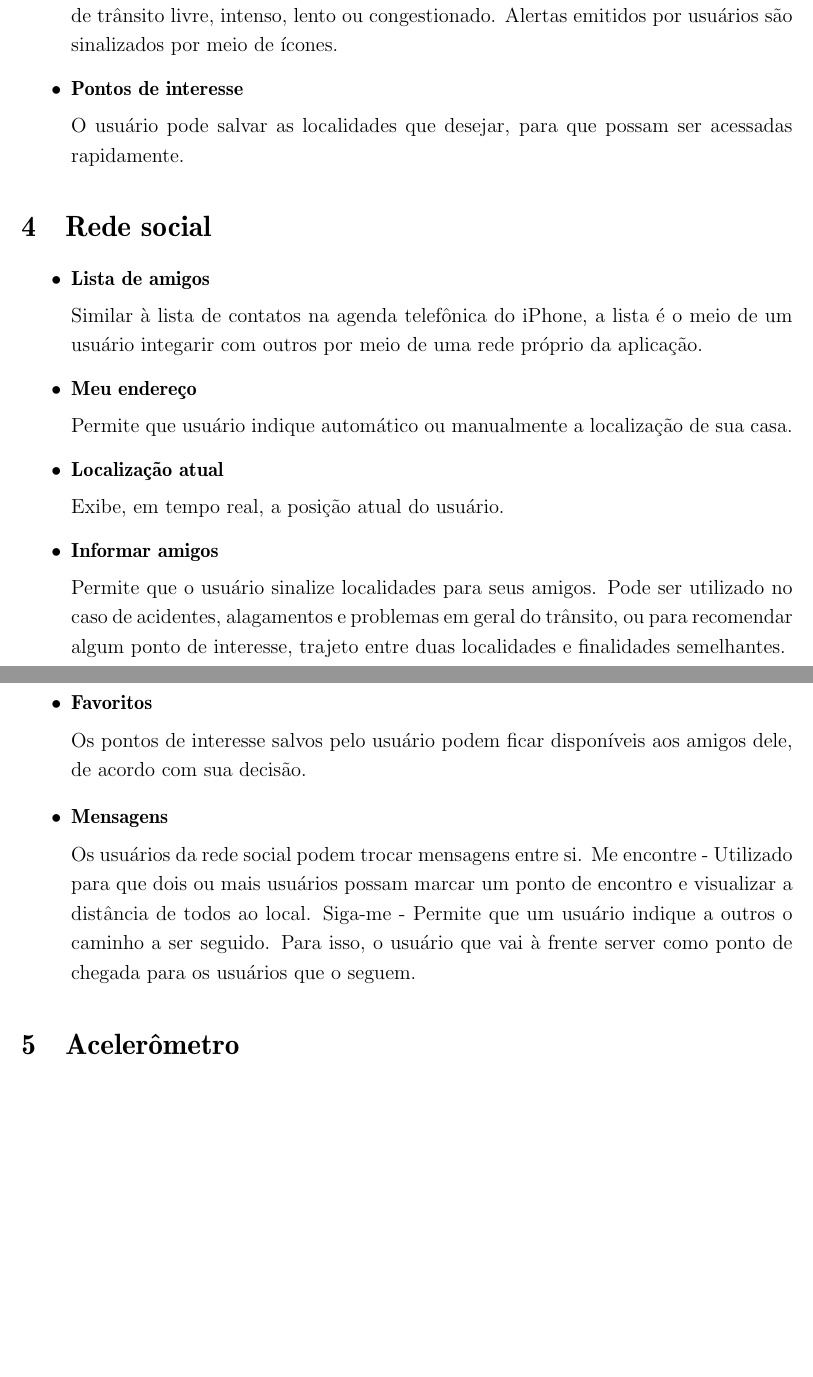
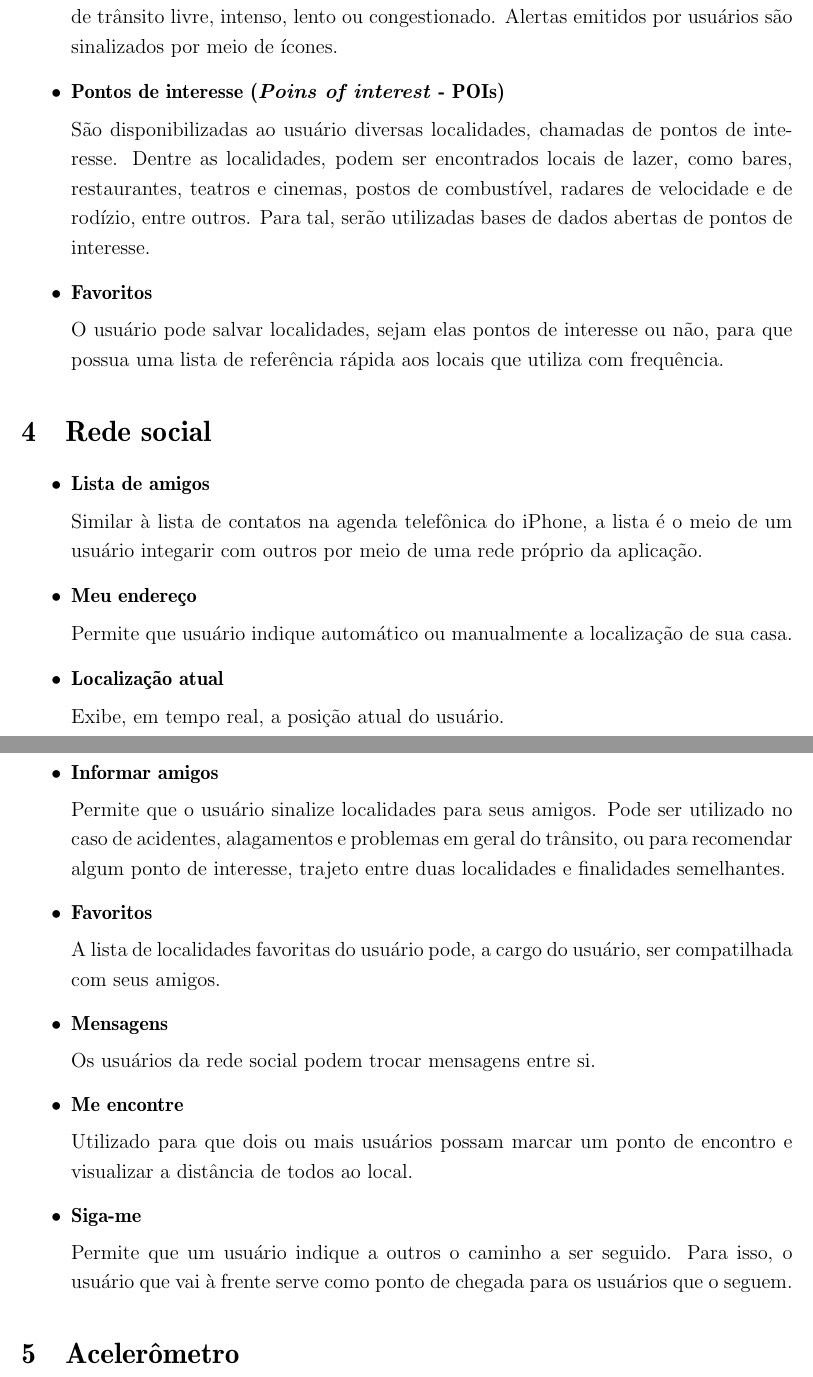
Before and after one commit to mmassaki/tcc-kzsh, a LaTeX document (report/requisitos-funcionais.ltx): two parts of pages 3 and 4 of 5 before the commit and two parts of pages 3 and 4 of 6 after it, joined at a grey line, cut so that both start at the same text, the shorter picture padded with empty space. Compiled offline with pdfLaTeX.

Commit message:
correções no documento de requisitos

```diff
--- a/report/requisitos-funcionais.ltx
+++ b/report/requisitos-funcionais.ltx
@@ -74,9 +74,13 @@ Disponibilização de um mapa atualizado que sirva de interface ao usuário.
 
 	As informações do trânsito são exibidas por meio de coloração, que segue uma escala de trânsito livre, intenso, lento ou congestionado. Alertas emitidos por usuários são sinalizados por meio de ícones.
 
-	\item{\bf Pontos de interesse}
+	\item{\bf Pontos de interesse (\emph{Poins of interest} - POIs)}
 
-	O usuário pode salvar as localidades que desejar, para que possam ser acessadas rapidamente.
+	São disponibilizadas ao usuário diversas localidades, chamadas de pontos de interesse. Dentre as localidades, podem ser encontrados locais de lazer, como bares, restaurantes, teatros e cinemas, postos de combustível, radares de velocidade e de rodízio, entre outros. Para tal, serão utilizadas bases de dados abertas de pontos de interesse.
+
+	\item{\bf Favoritos}
+
+	O usuário pode salvar localidades, sejam elas pontos de interesse ou não, para que possua uma lista de referência rápida aos locais que utiliza com frequência.
 \end{itemize}
 
 %%%%%%%%%%%%%%%%%%%%%%%%%%%%%%%%%%%%%%%%%%%%%%%%%%%%%%%%%%%%%%%%%%%%%%%%%%%%%%%%
@@ -102,13 +106,19 @@ Disponibilização de um mapa atualizado que sirva de interface ao usuário.
 
 	\item{\bf Favoritos}
 
-	Os pontos de interesse salvos pelo usuário podem ficar disponíveis aos amigos dele, de acordo com sua decisão.
+	A lista de localidades favoritas do usuário pode, a cargo do usuário, ser compatilhada com seus amigos.
 
 	\item{\bf Mensagens}
 
 	Os usuários da rede social podem trocar mensagens entre si.
-		Me encontre - Utilizado para que dois ou mais usuários possam marcar um ponto de encontro e visualizar a distância de todos ao local.
-		Siga-me - Permite que um usuário indique a outros o caminho a ser seguido. Para isso, o usuário que vai à frente server como ponto de chegada para os usuários que o seguem.
+
+	\item{\bf Me encontre}
+
+	Utilizado para que dois ou mais usuários possam marcar um ponto de encontro e visualizar a distância de todos ao local.
+
+	\item{\bf Siga-me}
+
+	Permite que um usuário indique a outros o caminho a ser seguido. Para isso, o usuário que vai à frente serve como ponto de chegada para os usuários que o seguem.
 \end{itemize}
 
 %%%%%%%%%%%%%%%%%%%%%%%%%%%%%%%%%%%%%%%%%%%%%%%%%%%%%%%%%%%%%%%%%%%%%%%%%%%%%%%%
```
Also changed, not shown: report/requisitos-funcionais-img/brainstorm.png, report/requisitos-funcionais.ltx (2 more changed lines).
